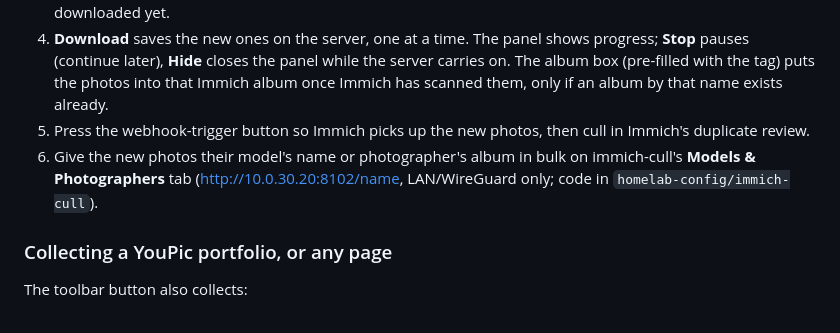
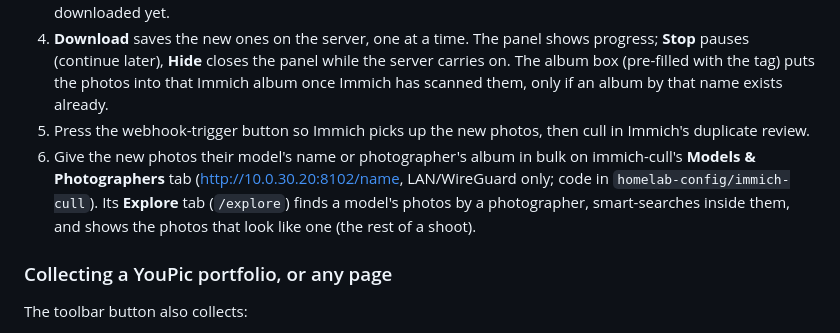
Before and after one commit to patofoto/Inspo_Download, a Markdown page: README.md, the part around the change. Rendered like a GitHub page.

Commit message:
README: immich-cull's Explore tab
Co-Authored-By: Claude Opus 5.5 <noreply@anthropic.com>

```diff
--- a/README.md
+++ b/README.md
@@ -36,7 +36,7 @@ On other sites the extension sends the image as Chrome already has it, so sites
 3. The server checks the list and the panel shows a preview: photos found, downloaded before, re-uploads (the same photo posted by several blogs; the biggest copy is kept), new to download. Nothing has been downloaded yet.
 4. **Download** saves the new ones on the server, one at a time. The panel shows progress; **Stop** pauses (continue later), **Hide** closes the panel while the server carries on. The album box (pre-filled with the tag) puts the photos into that Immich album once Immich has scanned them, only if an album by that name exists already.
 5. Press the webhook-trigger button so Immich picks up the new photos, then cull in Immich's duplicate review.
-6. Give the new photos their model's name or photographer's album in bulk on immich-cull's **Models & Photographers** tab (http://10.0.30.20:8102/name, LAN/WireGuard only; code in `homelab-config/immich-cull`).
+6. Give the new photos their model's name or photographer's album in bulk on immich-cull's **Models & Photographers** tab (http://10.0.30.20:8102/name, LAN/WireGuard only; code in `homelab-config/immich-cull`). Its **Explore** tab (`/explore`) finds a model's photos by a photographer, smart-searches inside them, and shows the photos that look like one (the rest of a shoot).
 
 ### Collecting a YouPic portfolio, or any page
 
```
